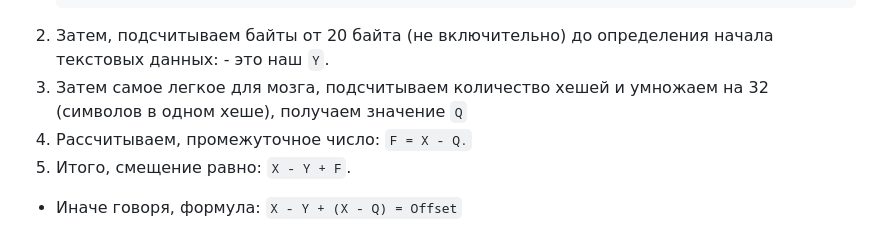
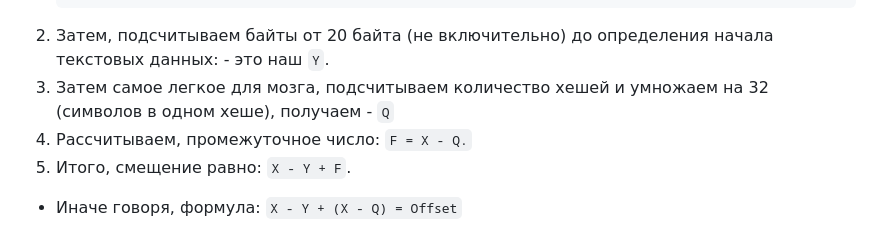
Before and after one commit to SolicenTEAM/UEExtractor, a Markdown page: BytecodeExplanation.md, the part around the change. Drawn GitHub-style.

````diff
--- a/BytecodeExplanation.md
+++ b/BytecodeExplanation.md
@@ -25,7 +25,7 @@
    0E 14 74 75 67 4A 03 FC 4A 15 90 9D C3 37 7F 1B 01 7F 00 00 00 00 00 00 00 01 00 00 00 00 00 00 00 02 00 00 00 21 00 00 00 46 45 44 39 31 32 42 44 34 44 34 31 41 37 34 36 33 46 46 44 38 32 42 42 45 31 36 35 42 44 45 32 00 CE 2E C3 F0 00 00 00 00 21 00 00 00 46 42 31 39 46 34 44 43 34 42 35 30 43 33 43 43 39 36 37 35 35 44 42 41 32 34 34 34 30 38 34 33 00 08 B6 A5 84 01 00 00 00 02 00 00 00 47 00 00 00
    ```
 2. Затем, подсчитываем байты от 20 байта (не включительно) до определения начала текстовых данных: - это наш `Y`.
-3. Затем самое легкое для мозга, подсчитываем количество хешей и умножаем на 32 (символов в одном хеше), получаем значение `Q`
+3. Затем самое легкое для мозга, подсчитываем количество хешей и умножаем на 32 (символов в одном хеше), получаем - `Q`
 4. Рассчитываем, промежуточное число: `F = X - Q.`
 5. Итого, смещение равно: `X - Y + F`.
 
````
